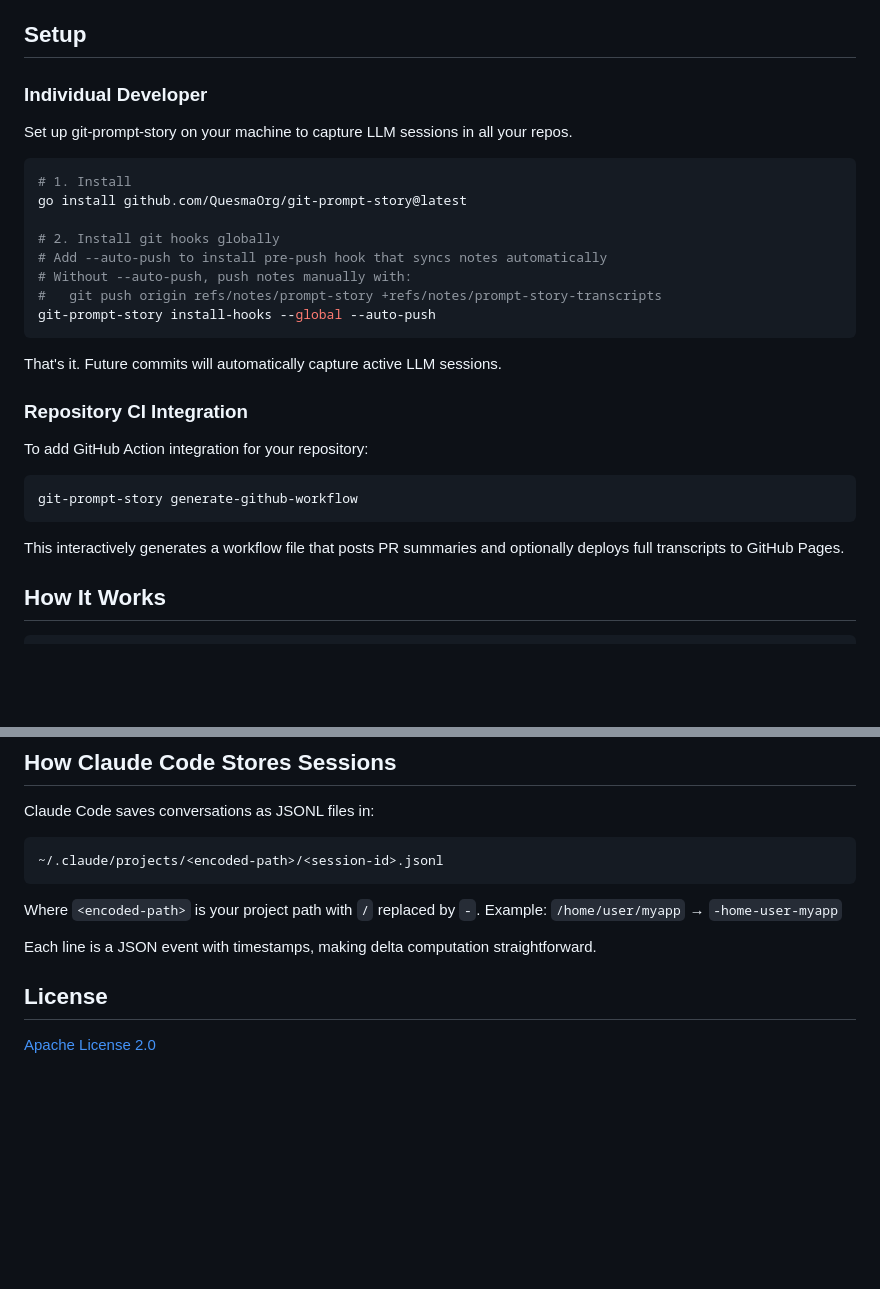
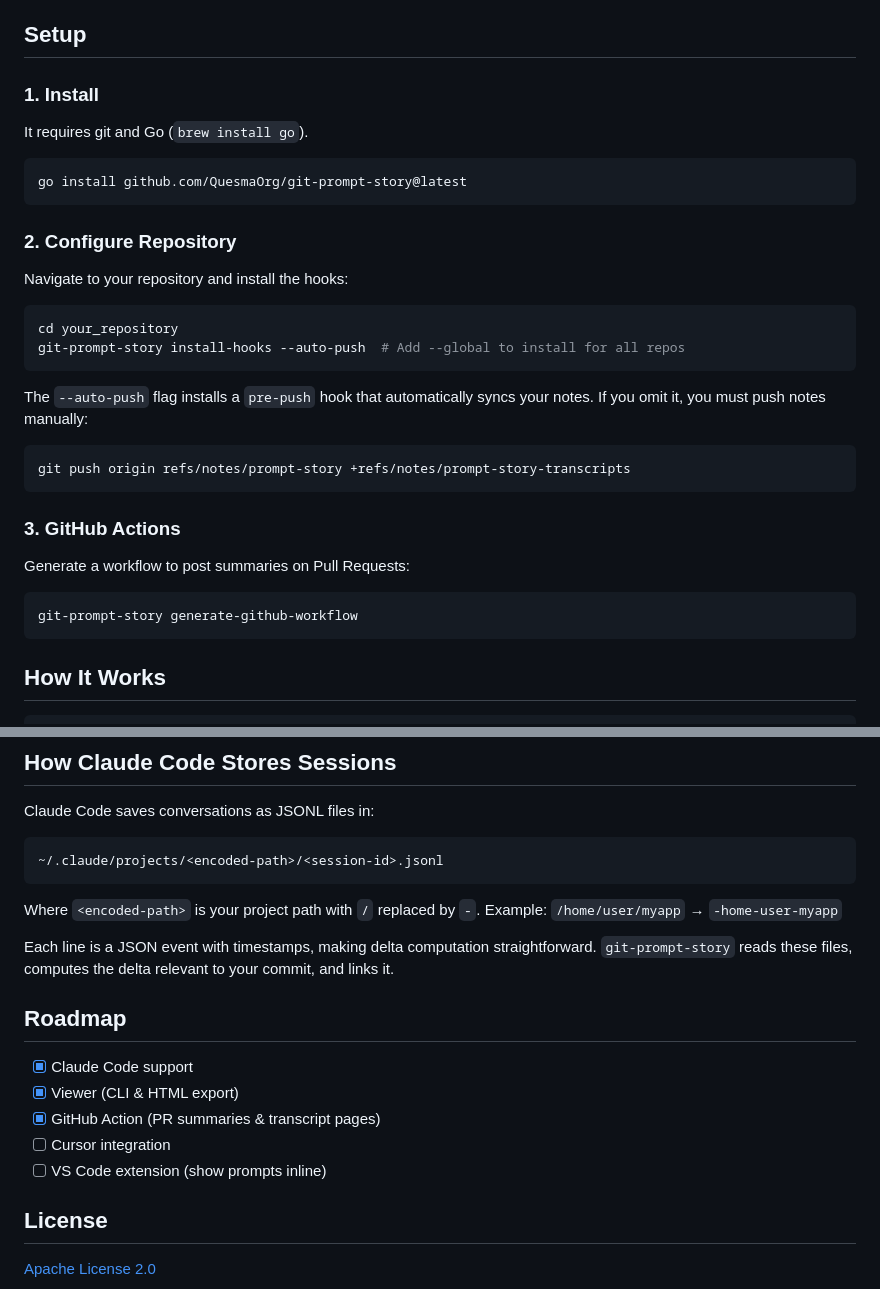
Before and after one commit to QuesmaOrg/git-prompt-story, a Markdown page: README.md, 2 parts joined by grey strips. GitHub-like rendering; blank space fills up the shorter version.

````diff
--- a/README.md
+++ b/README.md
@@ -48,32 +48,36 @@ git-prompt-story captures LLM sessions in your git history - making prompts revi
 
 ## Setup
 
-### Individual Developer
+### 1. Install
 
-Set up git-prompt-story on your machine to capture LLM sessions in all your repos.
+It requires git and Go (`brew install go`).
 
 ```bash
-# 1. Install
 go install github.com/QuesmaOrg/git-prompt-story@latest
-
-# 2. Install git hooks globally
-# Add --auto-push to install pre-push hook that syncs notes automatically
-# Without --auto-push, push notes manually with:
-#   git push origin refs/notes/prompt-story +refs/notes/prompt-story-transcripts
-git-prompt-story install-hooks --global --auto-push
 ```
 
-That's it. Future commits will automatically capture active LLM sessions.
+### 2. Configure Repository
 
-### Repository CI Integration
+Navigate to your repository and install the hooks:
 
-To add GitHub Action integration for your repository:
+```bash
+cd your_repository
+git-prompt-story install-hooks --auto-push  # Add --global to install for all repos
+```
+
+The `--auto-push` flag installs a `pre-push` hook that automatically syncs your notes. If you omit it, you must push notes manually:
+
+```bash
+git push origin refs/notes/prompt-story +refs/notes/prompt-story-transcripts
+```
+
+### 3. GitHub Actions
+
+Generate a workflow to post summaries on Pull Requests:
 
 ```bash
 git-prompt-story generate-github-workflow
 ```
-
-This interactively generates a workflow file that posts PR summaries and optionally deploys full transcripts to GitHub Pages.
 
 ## How It Works
 
@@ -273,6 +228,15 @@ Where `<encoded-path>` is your project path with `/` replaced by `-`.
 Example: `/home/user/myapp` → `-home-user-myapp`
 
 Each line is a JSON event with timestamps, making delta computation straightforward.
+`git-prompt-story` reads these files, computes the delta relevant to your commit, and links it.
+
+## Roadmap
+
+- [x] Claude Code support
+- [x] Viewer (CLI & HTML export)
+- [x] GitHub Action (PR summaries & transcript pages)
+- [ ] Cursor integration
+- [ ] VS Code extension (show prompts inline)
 
 ## License
 
````
Also changed, not shown: other parts of README.md (+63 -112 lines).
